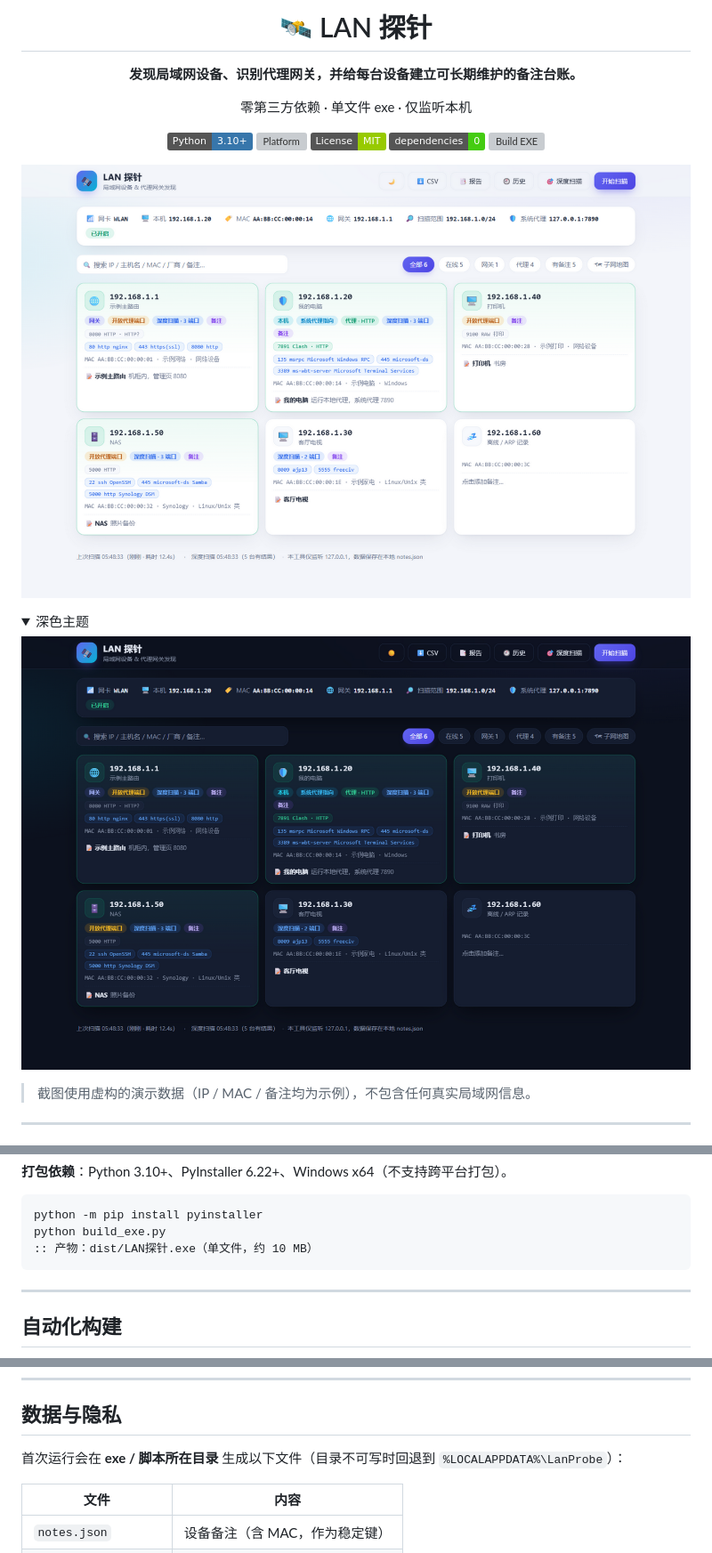
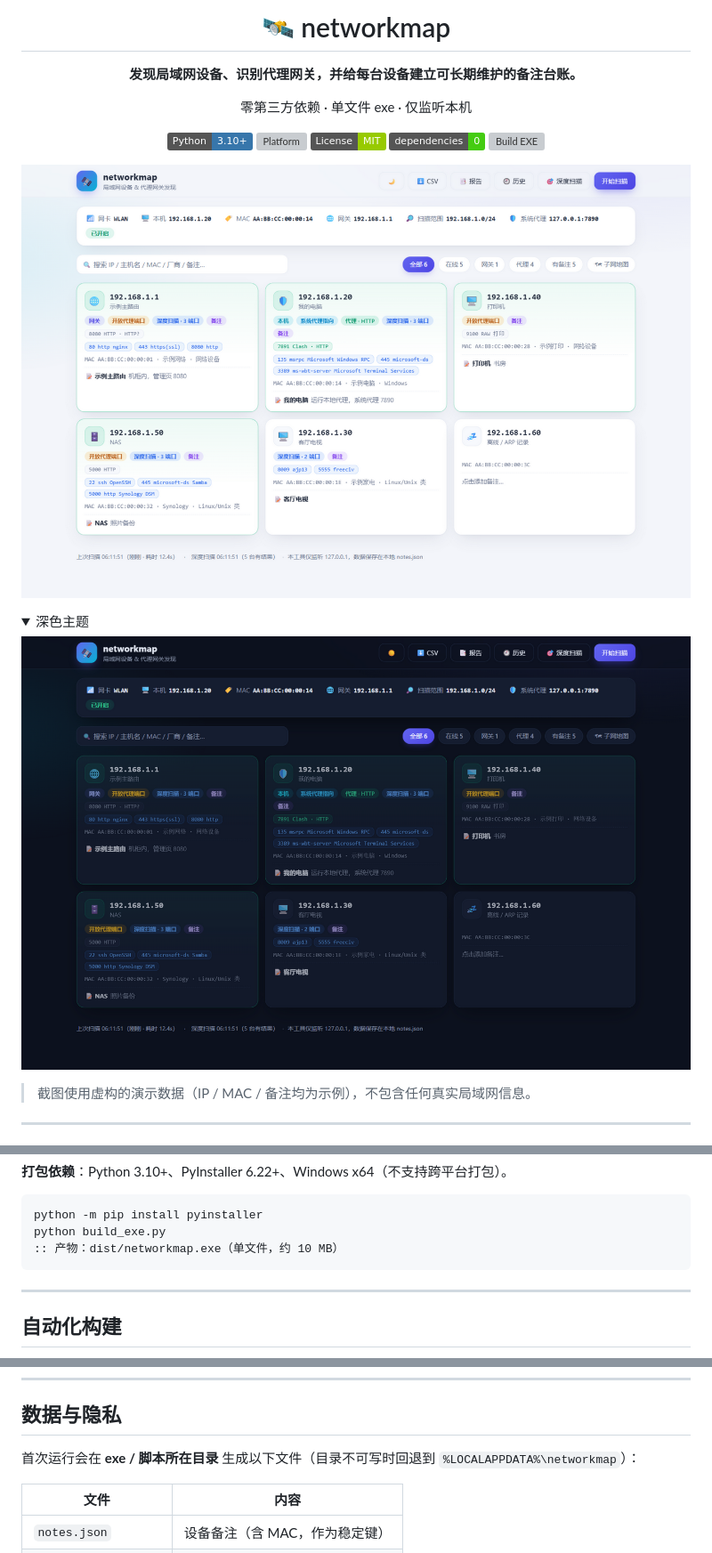
Before and after one commit to adeople/networkmap, a Markdown page: README.md, 3 parts joined by grey strips. Shown at 89% size. Drawn GitHub-style; pictures changed too: images/screenshot-dark.png, images/screenshot.png; folded sections open; badges without logos; grey boxes are pictures that could not be loaded.

Commit message:
refactor: 品牌统一更名为 networkmap（界面/exe/文档/构建脚本）

````diff
--- a/README.md
+++ b/README.md
@@ -1,6 +1,6 @@
 <div align="center">
 
-# 🛰️ LAN 探针
+# 🛰️ networkmap
 
 **发现局域网设备、识别代理网关，并给每台设备建立可长期维护的备注台账。**
 
@@ -93,7 +93,7 @@ nmap 的 UDP / SYN 扫描与 OS 指纹才需要 Npcap 驱动。
 ```bat
 python -m pip install pyinstaller
 python build_exe.py
-:: 产物：dist/LAN探针.exe（单文件，约 10 MB）
+:: 产物：dist/networkmap.exe（单文件，约 10 MB）
 ```
 
 ---
@@ -119,7 +119,7 @@ git push origin v0.2.0
 ## 数据与隐私
 
 首次运行会在 **exe / 脚本所在目录** 生成以下文件（目录不可写时回退到
-`%LOCALAPPDATA%\LanProbe`）：
+`%LOCALAPPDATA%\networkmap`）：
 
 | 文件 | 内容 |
 |---|---|
````
Also changed, not shown: other parts of README.md (+2 -2 lines), 12 other files.
